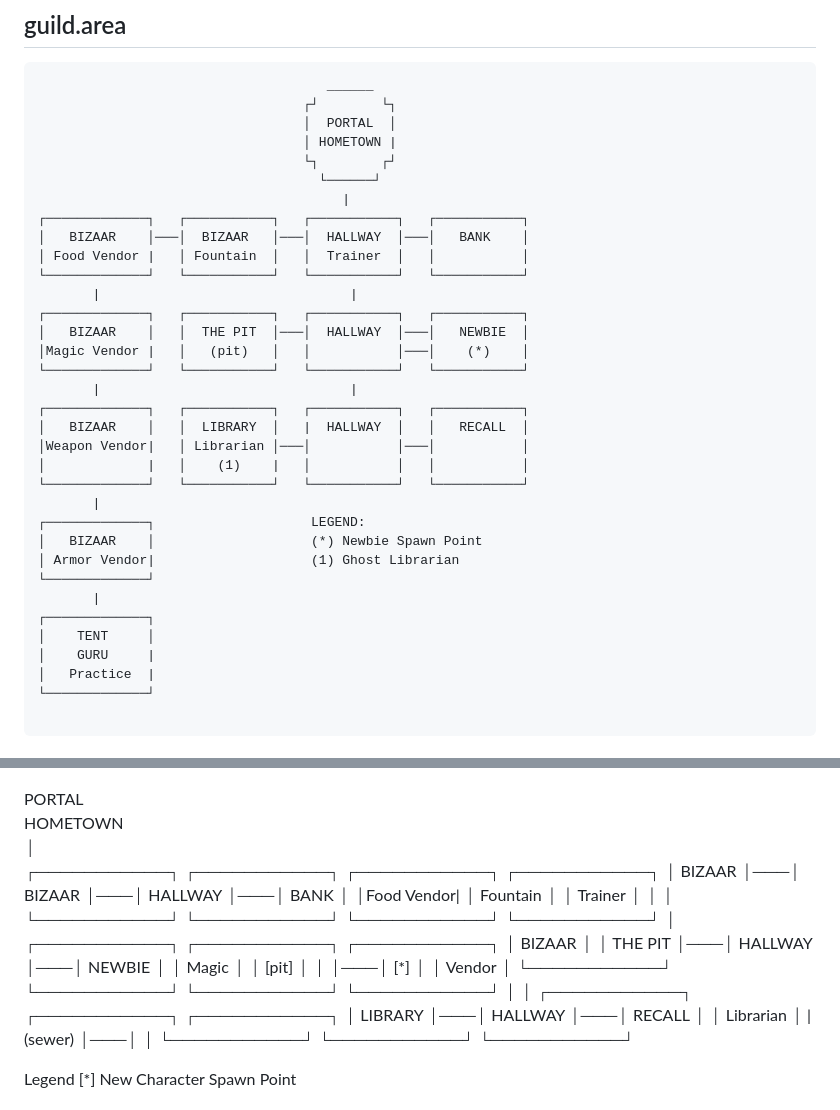
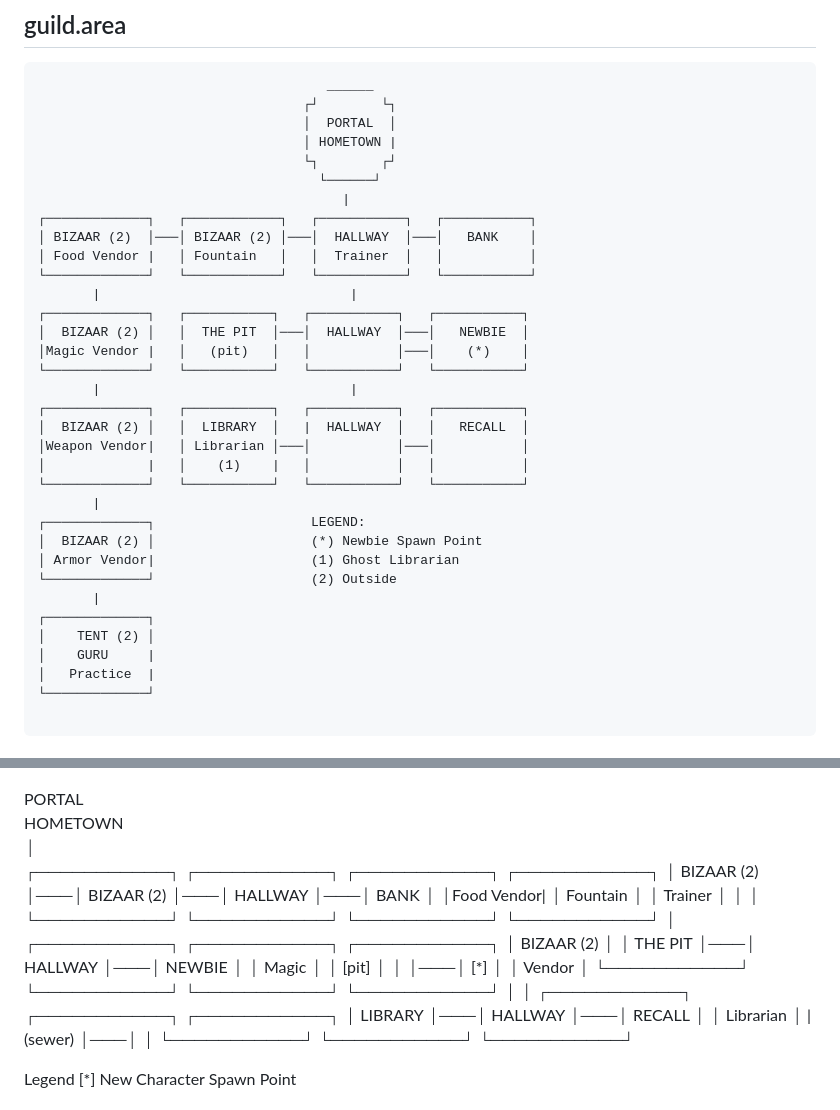
Before and after one commit to dave-ops/project-mud, a Markdown page: README.md, 2 parts joined by grey strips. GitHub-like rendering.

Commit message:
added outside flag to bizaar

```diff
--- a/README.md
+++ b/README.md
@@ -26,29 +26,29 @@ building a role-playing experience based on ad&d characters, monsters, game-play
                                   └┐        ┌┘
                                     └──────┘
                                        |
-┌─────────────┐   ┌───────────┐   ┌───────────┐   ┌───────────┐
-│   BIZAAR    │───│  BIZAAR   │───│  HALLWAY  │───│   BANK    │
-│ Food Vendor |   │ Fountain  │   │  Trainer  │   │           │
-└─────────────┘   └───────────┘   └───────────┘   └───────────┘
+┌─────────────┐   ┌────────────┐   ┌───────────┐   ┌───────────┐
+│ BIZAAR (2)  │───│ BIZAAR (2) │───│  HALLWAY  │───│   BANK    │
+│ Food Vendor |   │ Fountain   │   │  Trainer  │   │           │
+└─────────────┘   └────────────┘   └───────────┘   └───────────┘
        |                                |
 ┌─────────────┐   ┌───────────┐   ┌───────────┐   ┌───────────┐
-│   BIZAAR    │   │  THE PIT  │───│  HALLWAY  │───│   NEWBIE  │
+│  BIZAAR (2) │   │  THE PIT  │───│  HALLWAY  │───│   NEWBIE  │
 │Magic Vendor |   │   (pit)   │   │           │───│    (*)    │
 └─────────────┘   └───────────┘   └───────────┘   └───────────┘
        |                                |
 ┌─────────────┐   ┌───────────┐   ┌───────────┐   ┌───────────┐
-│   BIZAAR    │   │  LIBRARY  │   |  HALLWAY  │   │   RECALL  │
+│  BIZAAR (2) │   │  LIBRARY  │   |  HALLWAY  │   │   RECALL  │
 │Weapon Vendor|   │ Librarian │───│           │───│           │
 │             |   │    (1)    |   │           │   │           │
 └─────────────┘   └───────────┘   └───────────┘   └───────────┘
        |
 ┌─────────────┐                    LEGEND:
-│   BIZAAR    │                    (*) Newbie Spawn Point
+│  BIZAAR (2) │                    (*) Newbie Spawn Point
 │ Armor Vendor|                    (1) Ghost Librarian
-└─────────────┘
+└─────────────┘                    (2) Outside
        |
 ┌─────────────┐
-│    TENT     │
+│    TENT (2) │
 │    GURU     |
 │   Practice  |
 └─────────────┘
@@ -87,11 +87,11 @@ CONT ───│  GRASS    │───│    GRASS  │   │  BEHIND   │
                               HOMETOWN
                                   │
 ┌───────────┐   ┌───────────┐   ┌───────────┐   ┌───────────┐
-│  BIZAAR   │───│  BIZAAR   │───│  HALLWAY  │───│   BANK    │
+│ BIZAAR (2) │───│ BIZAAR (2) │───│  HALLWAY  │───│   BANK    │
 │Food Vendor|   │ Fountain  │   │  Trainer  │   │           │
 └───────────┘   └───────────┘   └───────────┘   └───────────┘
                       │                ┌───────────┐   ┌───────────┐   ┌───────────┐
-                │  BIZAAR   │   │  THE PIT  │───│  HALLWAY  │───│   NEWBIE  │                │ Magic    │   │   [pit]   │   │           │───│    [*]    │                │ Vendor   │   └───────────┘   └───────────┘   └───────────┘
+                │ BIZAAR (2) │   │  THE PIT  │───│  HALLWAY  │───│   NEWBIE  │                │ Magic    │   │   [pit]   │   │           │───│    [*]    │                │ Vendor   │   └───────────┘   └───────────┘   └───────────┘
                 └───────────┘   │                                      │                ┌───────────┐   ┌───────────┐   ┌───────────┐
                 │  LIBRARY  │───│  HALLWAY  │───│  RECALL   │
                 │ Librarian │   |  (sewer)  │───│           │
```
